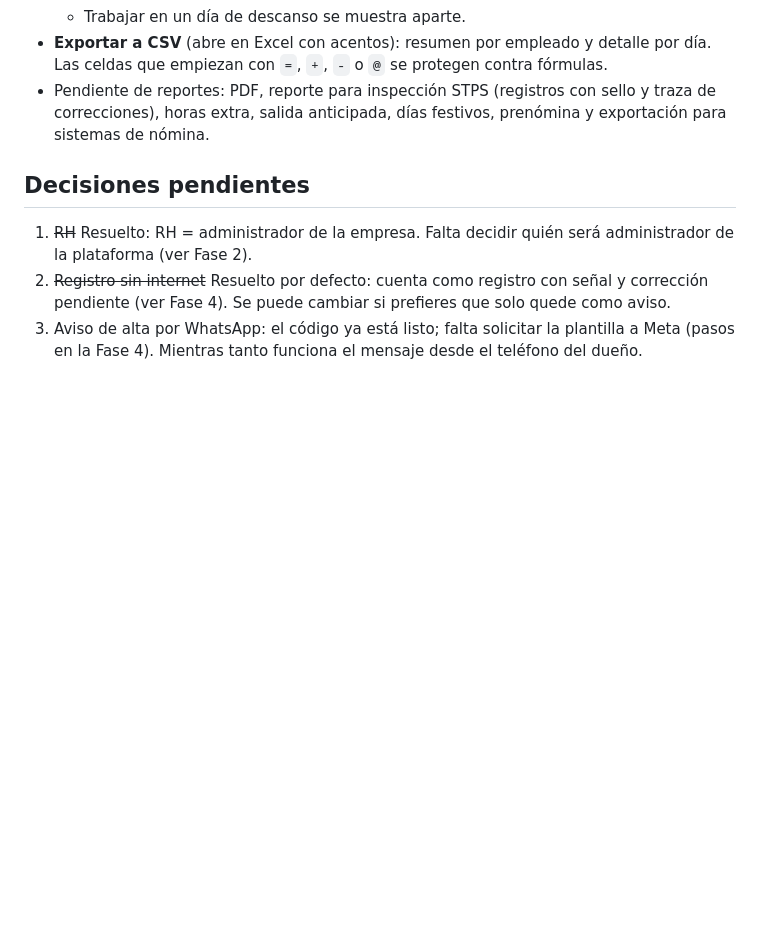
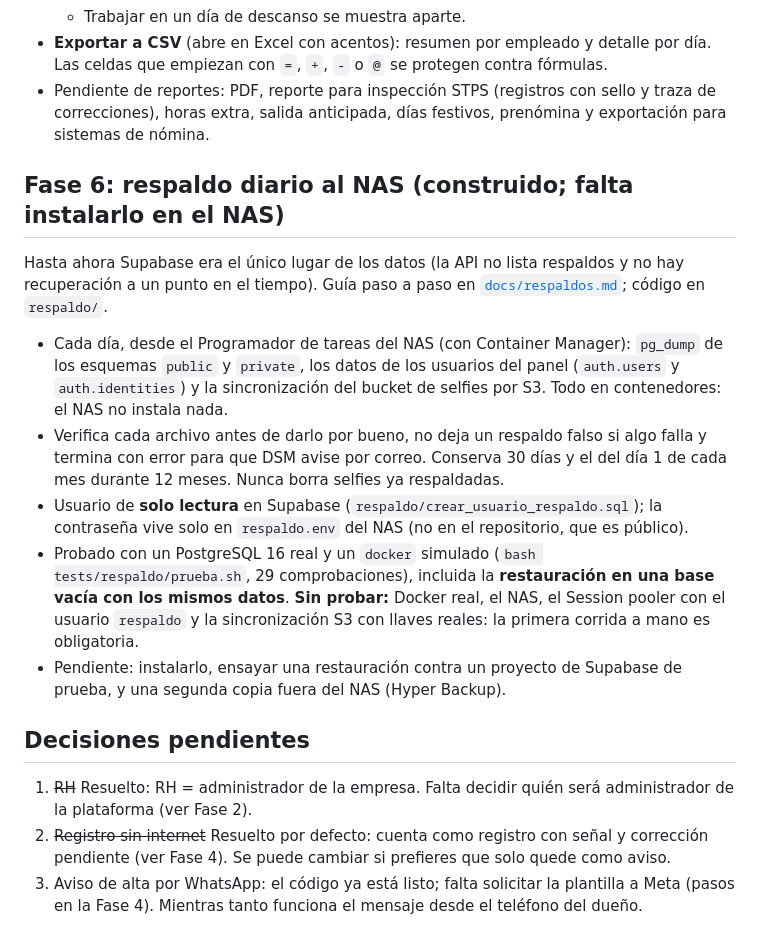
Before and after one commit to baroxio/RelojChecador, a Markdown page: docs/hoja-de-ruta-panel.md, the part around the change. GitHub-like rendering; blank space fills up the shorter version.

```diff
--- a/docs/hoja-de-ruta-panel.md
+++ b/docs/hoja-de-ruta-panel.md
@@ -69,6 +69,14 @@ Pantalla **Reportes** en el menú, para todos los roles (el supervisor ve solo s
 - **Exportar a CSV** (abre en Excel con acentos): resumen por empleado y detalle por día. Las celdas que empiezan con `=`, `+`, `-` o `@` se protegen contra fórmulas.
 - Pendiente de reportes: PDF, reporte para inspección STPS (registros con sello y traza de correcciones), horas extra, salida anticipada, días festivos, prenómina y exportación para sistemas de nómina.
 
+## Fase 6: respaldo diario al NAS (construido; falta instalarlo en el NAS)
+Hasta ahora Supabase era el único lugar de los datos (la API no lista respaldos y no hay recuperación a un punto en el tiempo). Guía paso a paso en [`docs/respaldos.md`](respaldos.md); código en `respaldo/`.
+- Cada día, desde el Programador de tareas del NAS (con Container Manager): `pg_dump` de los esquemas `public` y `private`, los datos de los usuarios del panel (`auth.users` y `auth.identities`) y la sincronización del bucket de selfies por S3. Todo en contenedores: el NAS no instala nada.
+- Verifica cada archivo antes de darlo por bueno, no deja un respaldo falso si algo falla y termina con error para que DSM avise por correo. Conserva 30 días y el del día 1 de cada mes durante 12 meses. Nunca borra selfies ya respaldadas.
+- Usuario de **solo lectura** en Supabase (`respaldo/crear_usuario_respaldo.sql`); la contraseña vive solo en `respaldo.env` del NAS (no en el repositorio, que es público).
+- Probado con un PostgreSQL 16 real y un `docker` simulado (`bash tests/respaldo/prueba.sh`, 29 comprobaciones), incluida la **restauración en una base vacía con los mismos datos**. **Sin probar:** Docker real, el NAS, el Session pooler con el usuario `respaldo` y la sincronización S3 con llaves reales: la primera corrida a mano es obligatoria.
+- Pendiente: instalarlo, ensayar una restauración contra un proyecto de Supabase de prueba, y una segunda copia fuera del NAS (Hyper Backup).
+
 ## Decisiones pendientes
 1. ~~RH~~ Resuelto: RH = administrador de la empresa. Falta decidir quién será administrador de la plataforma (ver Fase 2).
 2. ~~Registro sin internet~~ Resuelto por defecto: cuenta como registro con señal y corrección pendiente (ver Fase 4). Se puede cambiar si prefieres que solo quede como aviso.
```
Also changed, not shown: docs/arquitectura.md (+2 -1 lines), docs/respaldos.md (added, +86 -0 lines), docs/img/mapa-infraestructura.png, 5 other files.
